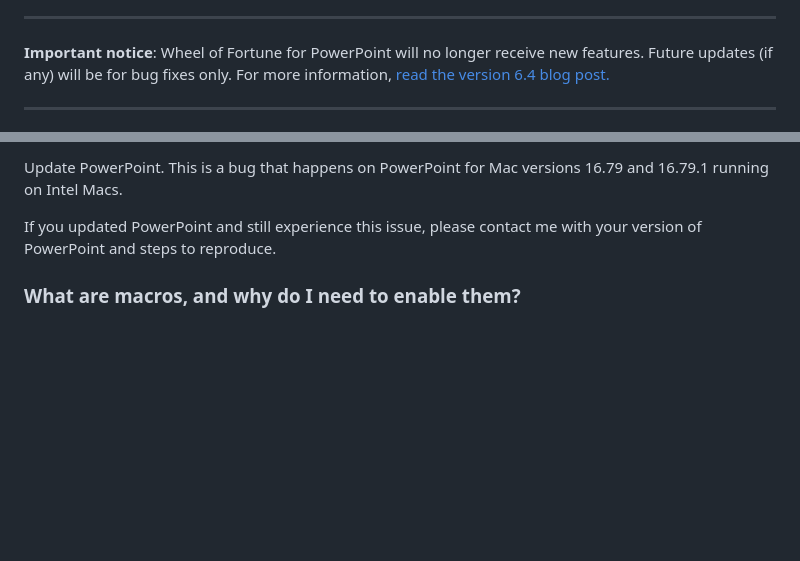
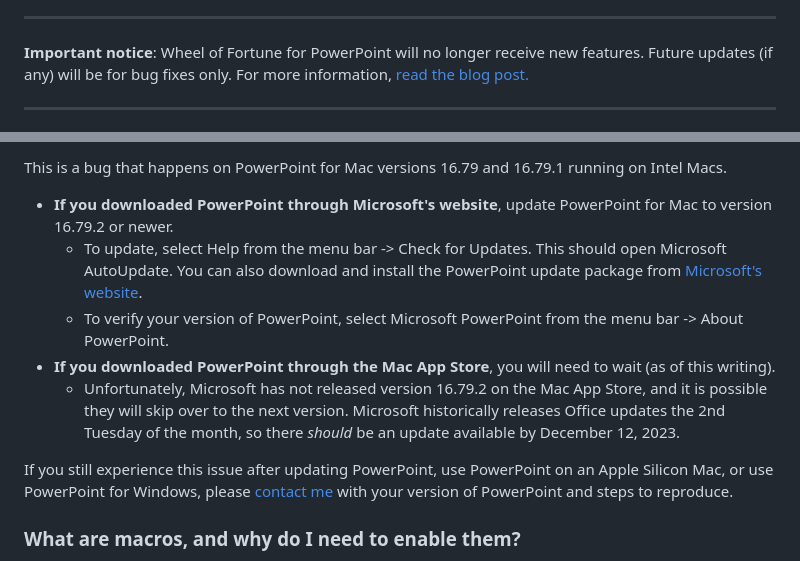
Before and after one commit to TimTree/games-by-tim, a Markdown page: content/pages/wheel-of-fortune-for-powerpoint-faq.md, 2 parts joined by grey strips. Rendered like a GitHub page; blank space fills up the shorter version.

```diff
--- a/content/pages/wheel-of-fortune-for-powerpoint-faq.md
+++ b/content/pages/wheel-of-fortune-for-powerpoint-faq.md
@@ -9,6 +9,6 @@ _Last updated November 29, 2023_
 
 ---
-**Important notice**: Wheel of Fortune for PowerPoint will no longer receive new features. Future updates (if any) will be for bug fixes only. For more information, [read the version 6.4 blog post.](/blog/wheel-of-fortune-for-powerpoint-v6.4-refinements-fixes-and-the-future/)
+**Important notice**: Wheel of Fortune for PowerPoint will no longer receive new features. Future updates (if any) will be for bug fixes only. For more information, [read the blog post.](/blog/wheel-of-fortune-for-powerpoint-v6.4-refinements-fixes-and-the-future/#thefuture)
 
 ---
 
@@ -16,7 +16,13 @@ _Last updated November 29, 2023_
 
-Update PowerPoint. This is a bug that happens on PowerPoint for Mac versions 16.79 and 16.79.1 running on Intel Macs.
+This is a bug that happens on PowerPoint for Mac versions 16.79 and 16.79.1 running on Intel Macs.
 
-If you updated PowerPoint and still experience this issue, please contact me with your version of PowerPoint and steps to reproduce.
+* **If you downloaded PowerPoint through Microsoft's website**, update PowerPoint for Mac to version 16.79.2 or newer.
+  * To update, select Help from the menu bar -> Check for Updates. This should open Microsoft AutoUpdate. You can also download and install the PowerPoint update package from [Microsoft's website](https://learn.microsoft.com/en-us/officeupdates/update-history-office-for-mac#release-history-for-office-for-mac).
+  * To verify your version of PowerPoint, select Microsoft PowerPoint from the menu bar -> About PowerPoint.
+* **If you downloaded PowerPoint through the Mac App Store**, you will need to wait (as of this writing).
+  * Unfortunately, Microsoft has not released version 16.79.2 on the Mac App Store, and it is possible they will skip over to the next version. Microsoft historically releases Office updates the 2nd Tuesday of the month, so there *should* be an update available by December 12, 2023.
+
+If you still experience this issue after updating PowerPoint, use PowerPoint on an Apple Silicon Mac, or use PowerPoint for Windows, please [contact me](/contact) with your version of PowerPoint and steps to reproduce.
 
 ### What are macros, and why do I need to enable them?
 
```
Also changed, not shown: other parts of content/pages/wheel-of-fortune-for-powerpoint-faq.md (+2 -2 lines), content/blogPosts/wheel-of-fortune-for-powerpoint-v6.4-refinements-fixes-and-the-future.md (+1 -1 lines), content/projects/wheel-of-fortune-for-powerpoint.md (+1 -1 lines).
